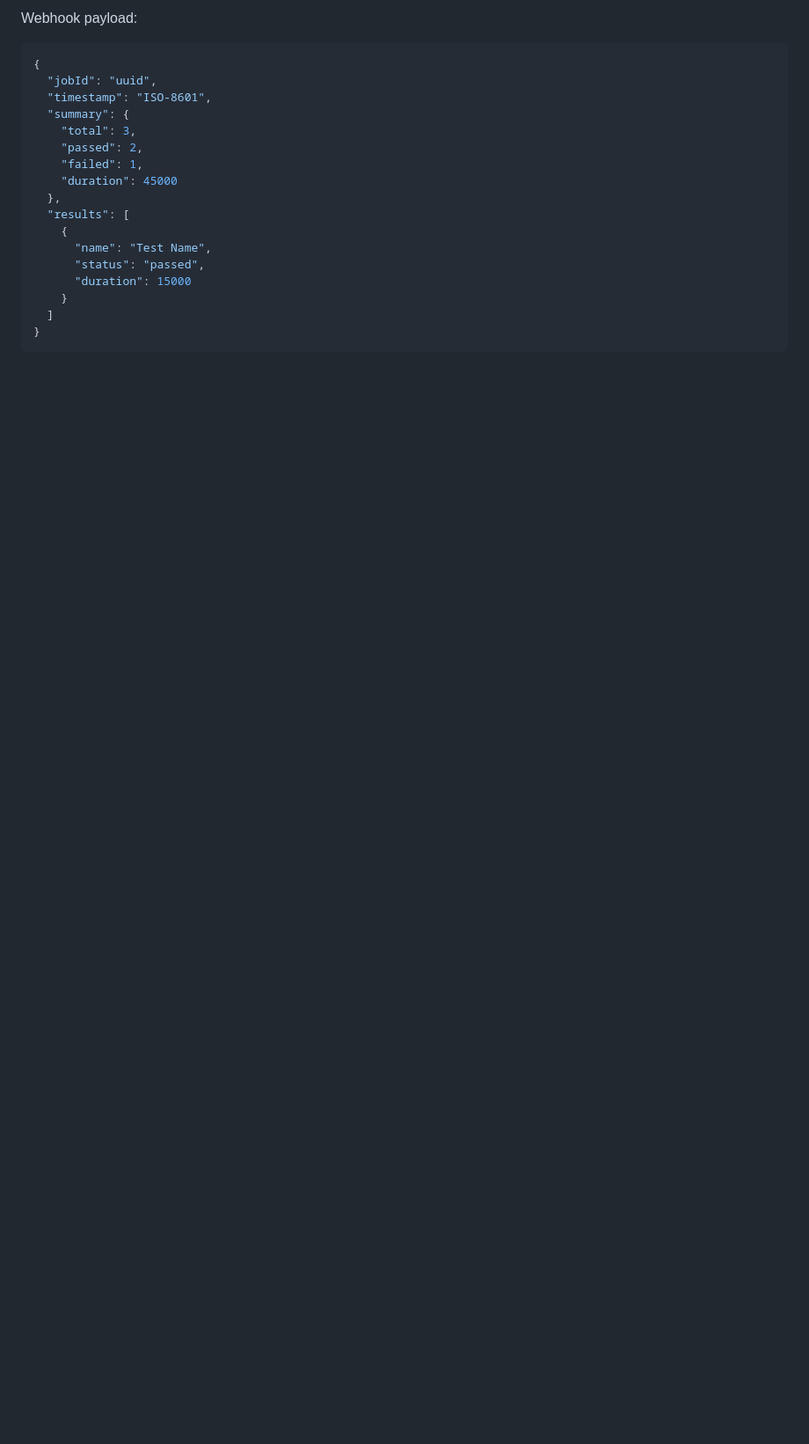
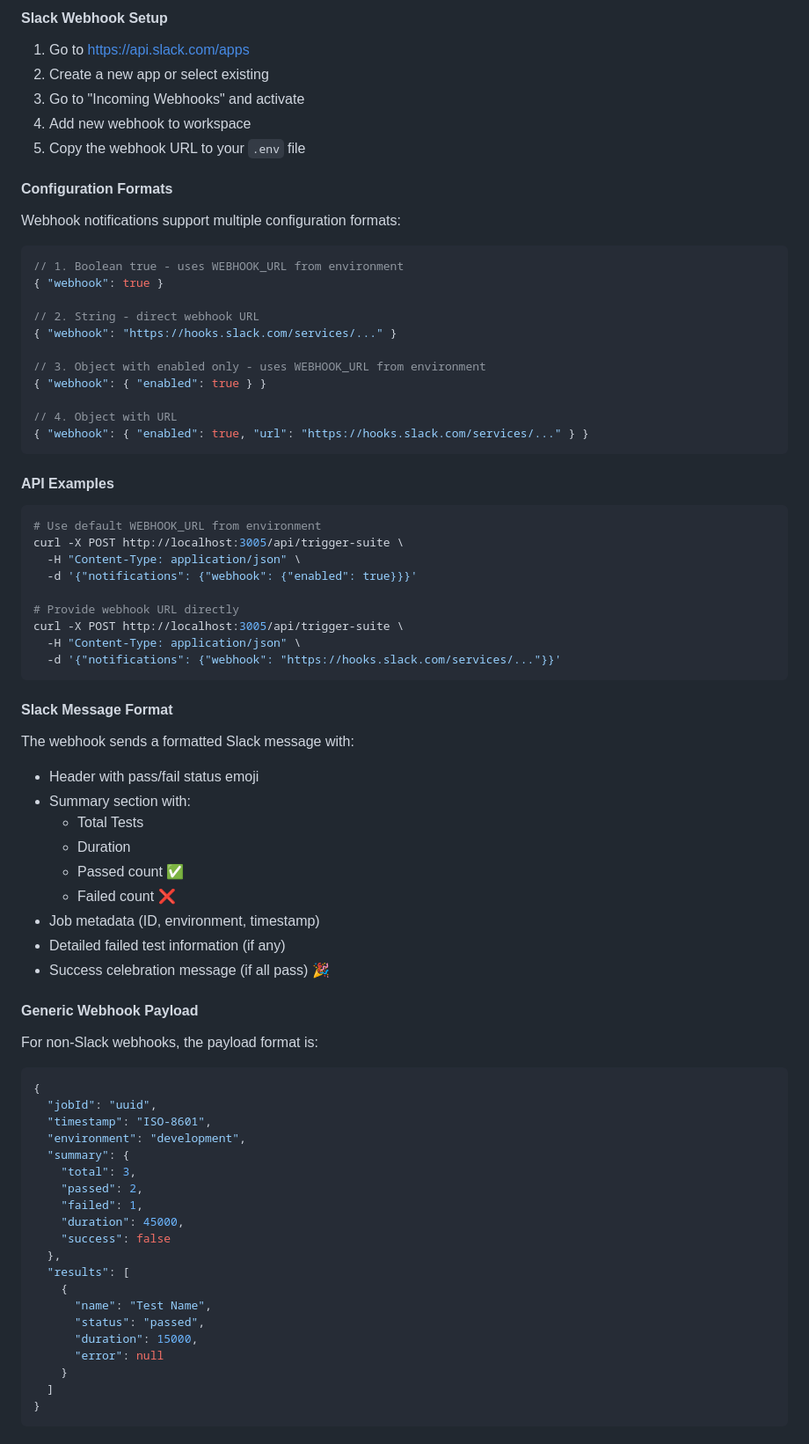
Before and after one commit to handraise/herrold, a Markdown page: README.md, the part around the change printed below. Shown: that part at 88% size. GitHub-like rendering; blank space fills up the shorter version.

````diff
--- a/README.md
+++ b/README.md
@@ -396,21 +454,78 @@ WEBHOOK_SECRET=your-secret
 ```
 
-Webhook payload:
+#### Slack Webhook Setup
+1. Go to https://api.slack.com/apps
+2. Create a new app or select existing
+3. Go to "Incoming Webhooks" and activate
+4. Add new webhook to workspace
+5. Copy the webhook URL to your `.env` file
+
+#### Configuration Formats
+
+Webhook notifications support multiple configuration formats:
+
+```javascript
+// 1. Boolean true - uses WEBHOOK_URL from environment
+{ "webhook": true }
+
+// 2. String - direct webhook URL
+{ "webhook": "https://hooks.slack.com/services/..." }
+
+// 3. Object with enabled only - uses WEBHOOK_URL from environment
+{ "webhook": { "enabled": true } }
+
+// 4. Object with URL
+{ "webhook": { "enabled": true, "url": "https://hooks.slack.com/services/..." } }
+```
+
+#### API Examples
+
+```bash
+# Use default WEBHOOK_URL from environment
+curl -X POST http://localhost:3005/api/trigger-suite \
+  -H "Content-Type: application/json" \
+  -d '{"notifications": {"webhook": {"enabled": true}}}'
+
+# Provide webhook URL directly
+curl -X POST http://localhost:3005/api/trigger-suite \
+  -H "Content-Type: application/json" \
+  -d '{"notifications": {"webhook": "https://hooks.slack.com/services/..."}}'
+```
+
+#### Slack Message Format
+The webhook sends a formatted Slack message with:
+- Header with pass/fail status emoji
+- Summary section with:
+  - Total Tests
+  - Duration
+  - Passed count ✅
+  - Failed count ❌
+- Job metadata (ID, environment, timestamp)
+- Detailed failed test information (if any)
+- Success celebration message (if all pass) 🎉
+
+#### Generic Webhook Payload
+
+For non-Slack webhooks, the payload format is:
+
 ```json
 {
   "jobId": "uuid",
   "timestamp": "ISO-8601",
+  "environment": "development",
   "summary": {
     "total": 3,
     "passed": 2,
     "failed": 1,
-    "duration": 45000
+    "duration": 45000,
+    "success": false
   },
   "results": [
     {
       "name": "Test Name",
       "status": "passed",
-      "duration": 15000
+      "duration": 15000,
+      "error": null
     }
   ]
 }
````
Also changed, not shown: other parts of README.md (+118 -11 lines).
